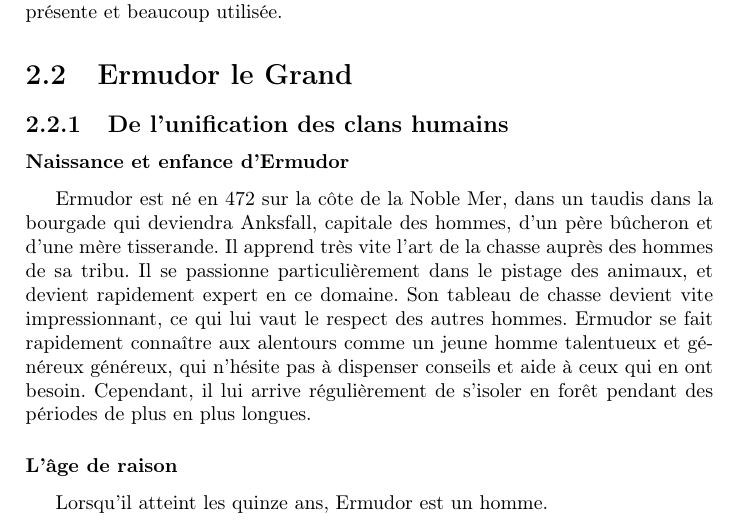
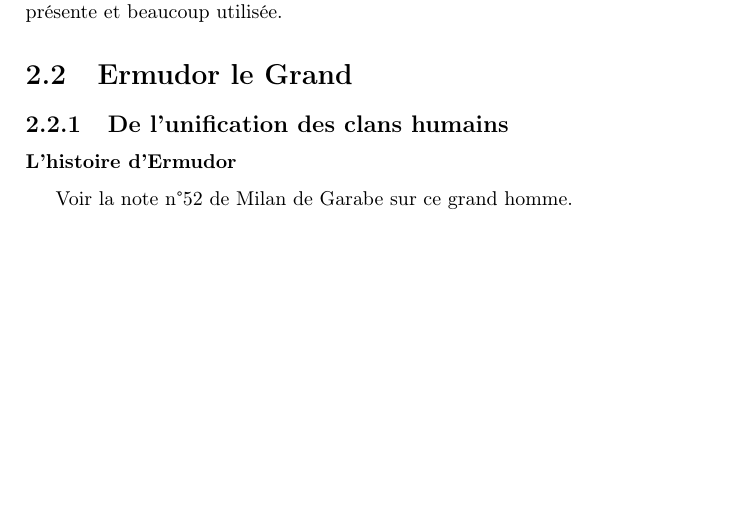
Before and after one commit to nobrakal/crearemundum, a LaTeX book (CreareMundum/Creare_Mundum.tex, which reads CreareMundum/src/medieval/histoire.tex): part of page 15 of 65, cut so that both start at the same text, the shorter picture padded with empty space. Compiled offline with pdfLaTeX.

Commit message:
Redirection vers la note n°52 pour l'histoire d'Ermudor

```diff
--- a/CreareMundum/src/medieval/histoire.tex
+++ b/CreareMundum/src/medieval/histoire.tex
@@ -10,7 +10,5 @@
 
 \section{Ermudor le Grand}
 \subsection{De l'unification des clans humains}
-\subsubsection{Naissance et enfance d'Ermudor}
-Ermudor est né en 472 sur la côte de la Noble Mer, dans un taudis dans la bourgade qui deviendra Anksfall, capitale des hommes, d'un père bûcheron et d'une mère tisserande. Il apprend très vite l'art de la chasse auprès des hommes de sa tribu. Il se passionne particulièrement dans le pistage des animaux, et devient rapidement expert en ce domaine. Son tableau de chasse devient vite impressionnant, ce qui lui vaut le respect des autres hommes. Ermudor se fait rapidement connaître aux alentours comme un jeune homme talentueux et généreux généreux, qui n'hésite pas à dispenser conseils et aide à ceux qui en ont besoin. Cependant, il lui arrive régulièrement de s'isoler en forêt pendant des périodes de plus en plus longues.
-\subsubsection{L'âge de raison}
-Lorsqu'il atteint les quinze ans, Ermudor est un homme.
+\subsubsection{L'histoire d'Ermudor}
+Voir la note n\degre52 de Milan de Garabe sur ce grand homme.
```
